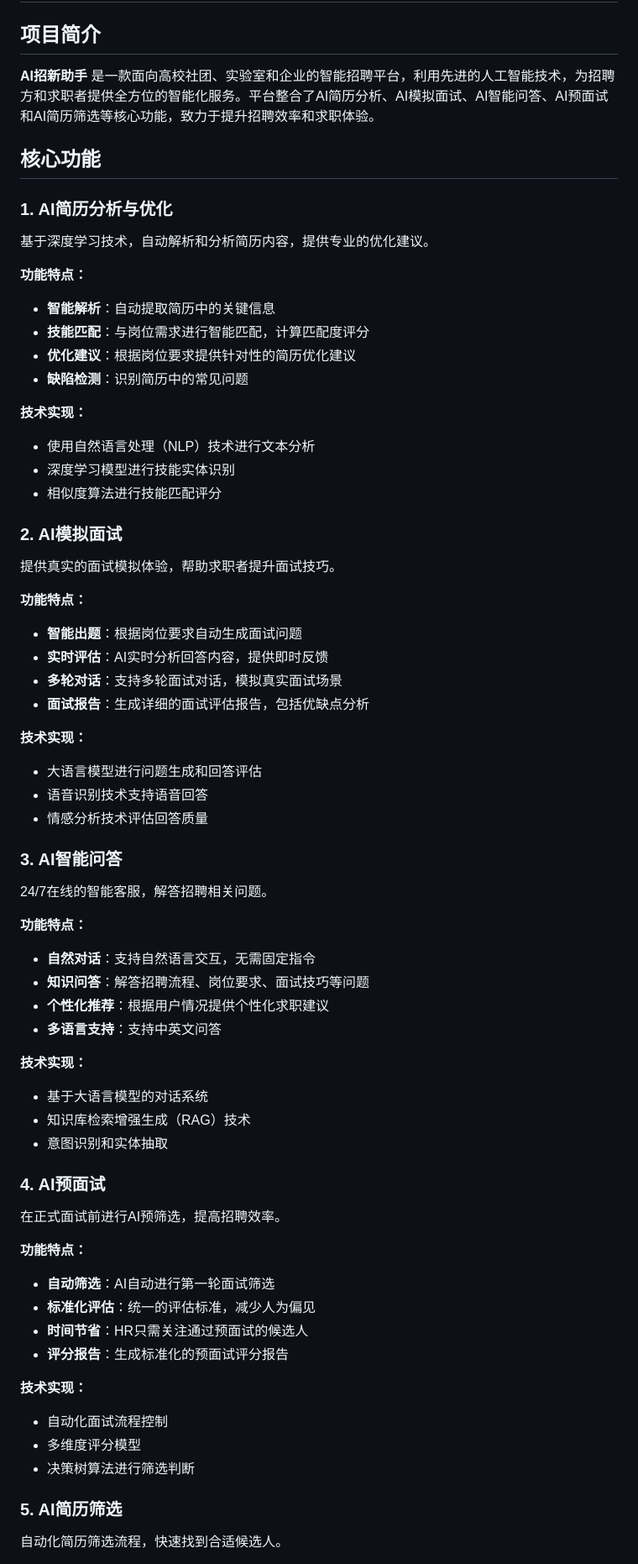
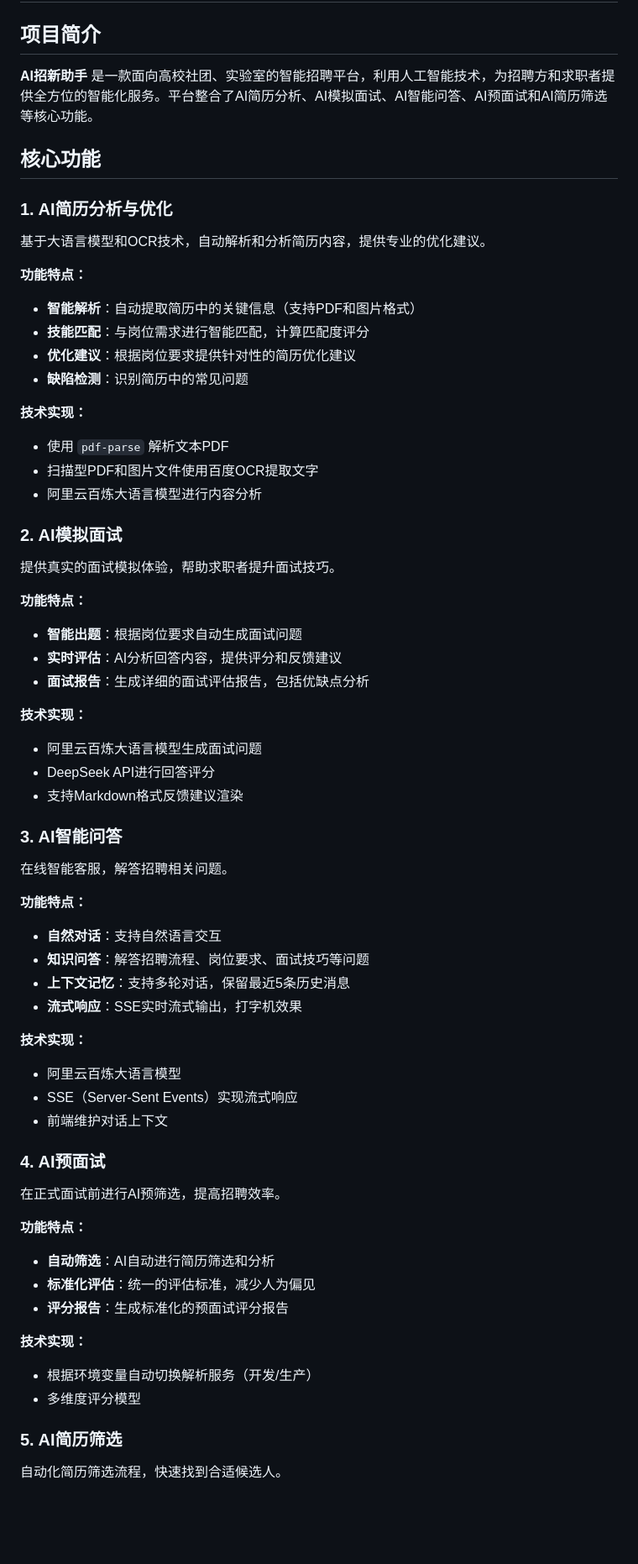
Before and after one commit to wenlinlq/ai-hire, a Markdown page: README.md, the part around one of its changes. Shown at 84% size. Drawn GitHub-style; blank space fills up the shorter version.

```diff
--- a/README.md
+++ b/README.md
@@ -2,26 +2,26 @@
 
 ## 项目简介
 
-**AI招新助手** 是一款面向高校社团、实验室和企业的智能招聘平台，利用先进的人工智能技术，为招聘方和求职者提供全方位的智能化服务。平台整合了AI简历分析、AI模拟面试、AI智能问答、AI预面试和AI简历筛选等核心功能，致力于提升招聘效率和求职体验。
+**AI招新助手** 是一款面向高校社团、实验室的智能招聘平台，利用人工智能技术，为招聘方和求职者提供全方位的智能化服务。平台整合了AI简历分析、AI模拟面试、AI智能问答、AI预面试和AI简历筛选等核心功能。
 
 ## 核心功能
 
 ### 1. AI简历分析与优化
 
-基于深度学习技术，自动解析和分析简历内容，提供专业的优化建议。
+基于大语言模型和OCR技术，自动解析和分析简历内容，提供专业的优化建议。
 
 **功能特点：**
 
-- **智能解析**：自动提取简历中的关键信息
+- **智能解析**：自动提取简历中的关键信息（支持PDF和图片格式）
 - **技能匹配**：与岗位需求进行智能匹配，计算匹配度评分
 - **优化建议**：根据岗位要求提供针对性的简历优化建议
 - **缺陷检测**：识别简历中的常见问题
 
 **技术实现：**
 
-- 使用自然语言处理（NLP）技术进行文本分析
-- 深度学习模型进行技能实体识别
-- 相似度算法进行技能匹配评分
+- 使用 `pdf-parse` 解析文本PDF
+- 扫描型PDF和图片文件使用百度OCR提取文字
+- 阿里云百炼大语言模型进行内容分析
 
 ### 2. AI模拟面试
 
@@ -30,32 +30,31 @@
 **功能特点：**
 
 - **智能出题**：根据岗位要求自动生成面试问题
-- **实时评估**：AI实时分析回答内容，提供即时反馈
-- **多轮对话**：支持多轮面试对话，模拟真实面试场景
+- **实时评估**：AI分析回答内容，提供评分和反馈建议
 - **面试报告**：生成详细的面试评估报告，包括优缺点分析
 
 **技术实现：**
 
-- 大语言模型进行问题生成和回答评估
-- 语音识别技术支持语音回答
-- 情感分析技术评估回答质量
+- 阿里云百炼大语言模型生成面试问题
+- DeepSeek API进行回答评分
+- 支持Markdown格式反馈建议渲染
 
 ### 3. AI智能问答
 
-24/7在线的智能客服，解答招聘相关问题。
+在线智能客服，解答招聘相关问题。
 
 **功能特点：**
 
-- **自然对话**：支持自然语言交互，无需固定指令
+- **自然对话**：支持自然语言交互
 - **知识问答**：解答招聘流程、岗位要求、面试技巧等问题
-- **个性化推荐**：根据用户情况提供个性化求职建议
-- **多语言支持**：支持中英文问答
+- **上下文记忆**：支持多轮对话，保留最近5条历史消息
+- **流式响应**：SSE实时流式输出，打字机效果
 
 **技术实现：**
 
-- 基于大语言模型的对话系统
-- 知识库检索增强生成（RAG）技术
-- 意图识别和实体抽取
+- 阿里云百炼大语言模型
+- SSE（Server-Sent Events）实现流式响应
+- 前端维护对话上下文
 
 ### 4. AI预面试
 
@@ -63,16 +62,14 @@
 
 **功能特点：**
 
-- **自动筛选**：AI自动进行第一轮面试筛选
+- **自动筛选**：AI自动进行简历筛选和分析
 - **标准化评估**：统一的评估标准，减少人为偏见
-- **时间节省**：HR只需关注通过预面试的候选人
 - **评分报告**：生成标准化的预面试评分报告
 
 **技术实现：**
 
-- 自动化面试流程控制
+- 根据环境变量自动切换解析服务（开发/生产）
 - 多维度评分模型
-- 决策树算法进行筛选判断
 
 ### 5. AI简历筛选
 
```
Also changed, not shown: other parts of README.md (+42 -53 lines).
